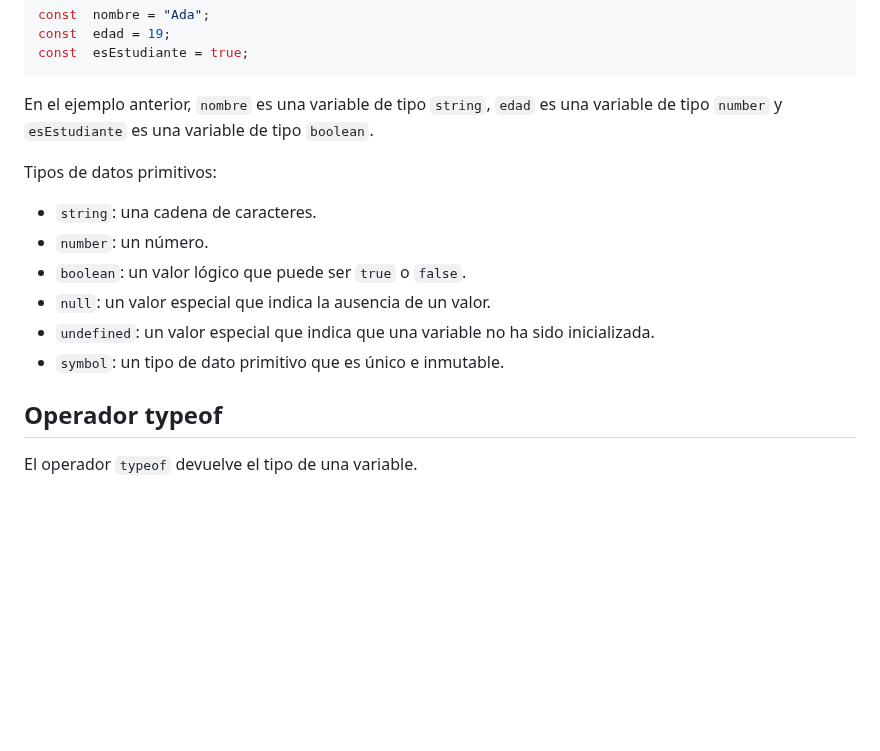
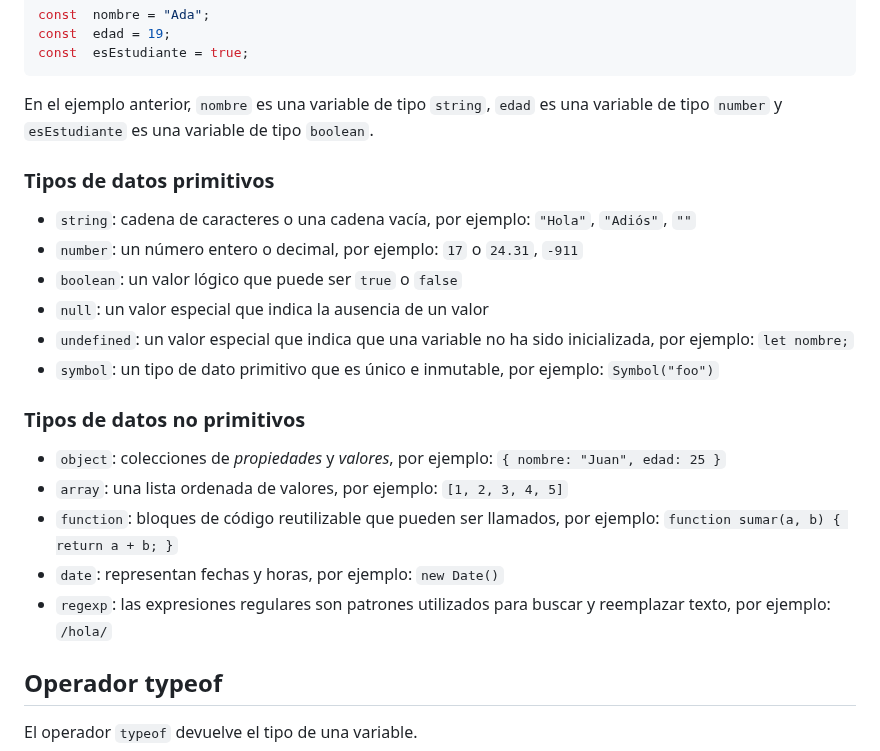
Before and after one commit to ralexrivero/FrontEnd-101, a Markdown page: course/09-JavaScript_es.md, the part around the change. GitHub-like rendering; blank space fills up the shorter version.

Commit message:
add non primitive data types

```diff
--- a/course/09-JavaScript_es.md
+++ b/course/09-JavaScript_es.md
@@ -116,14 +116,22 @@ const  esEstudiante = true;
 
 En el ejemplo anterior, `nombre` es una variable de tipo `string`, `edad` es una variable de tipo `number` y `esEstudiante` es una variable de tipo `boolean`.
 
-Tipos de datos primitivos:
+### Tipos de datos primitivos
 
-- `string`: una cadena de caracteres.
-- `number`: un número.
-- `boolean`: un valor lógico que puede ser `true` o `false`.
-- `null`: un valor especial que indica la ausencia de un valor.
-- `undefined`: un valor especial que indica que una variable no ha sido inicializada.
-- `symbol`: un tipo de dato primitivo que es único e inmutable.
+- `string`: cadena de caracteres o una cadena vacía, por ejemplo: `"Hola"`, `"Adiós"`, `""`
+- `number`: un número entero o decimal, por ejemplo: `17` o `24.31`, `-911`
+- `boolean`: un valor lógico que puede ser `true` o `false`
+- `null`: un valor especial que indica la ausencia de un valor
+- `undefined`: un valor especial que indica que una variable no ha sido inicializada, por ejemplo: `let nombre;`
+- `symbol`: un tipo de dato primitivo que es único e inmutable, por ejemplo: `Symbol("foo")`
+
+### Tipos de datos no primitivos
+
+- `object`: colecciones de *propiedades* y *valores*, por ejemplo: `{ nombre: "Juan", edad: 25 }`
+- `array`: una lista ordenada de valores, por ejemplo: `[1, 2, 3, 4, 5]`
+- `function`: bloques de código reutilizable que pueden ser llamados, por ejemplo: `function sumar(a, b) { return a + b; }`
+- `date`: representan fechas y horas, por ejemplo: `new Date()`
+- `regexp`: las expresiones regulares son patrones utilizados para buscar y reemplazar texto, por ejemplo: `/hola/`
 
 ## Operador typeof
 
```
